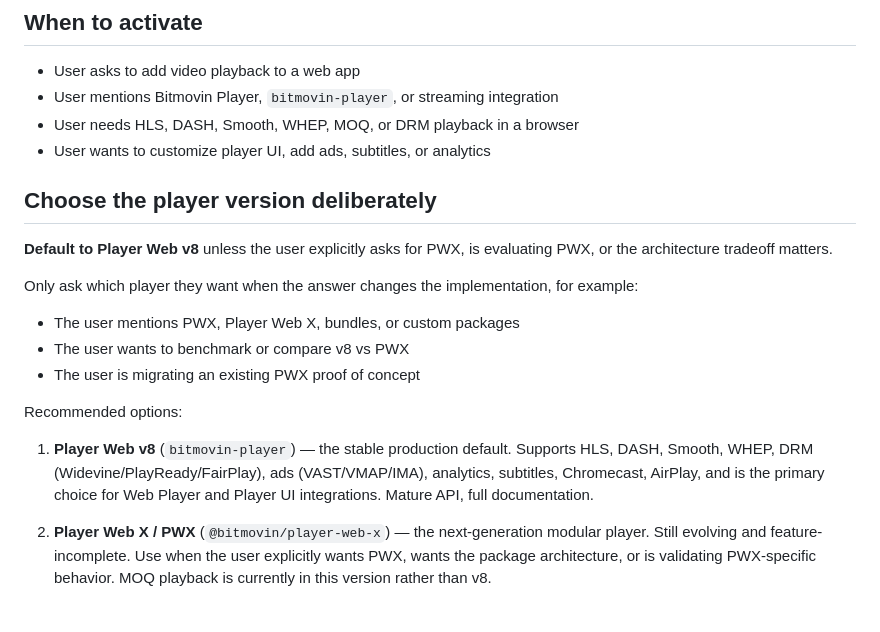
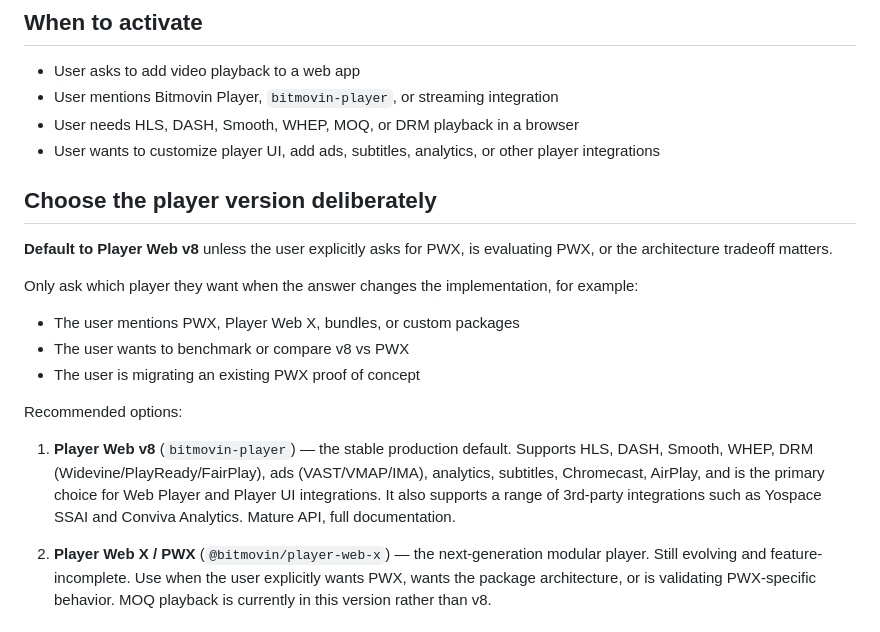
Before and after one commit to bitmovin/skills, a Markdown page: skills/bitmovin-player-web/SKILL.md, the part around the change. Drawn GitHub-style.

Commit message:
Mention 3rd party integrations (yospace, conviva)

```diff
--- a/skills/bitmovin-player-web/SKILL.md
+++ b/skills/bitmovin-player-web/SKILL.md
@@ -12,7 +12,7 @@ You are an expert at integrating the Bitmovin Web Player SDK. When the user asks
 - User asks to add video playback to a web app
 - User mentions Bitmovin Player, `bitmovin-player`, or streaming integration
 - User needs HLS, DASH, Smooth, WHEP, MOQ, or DRM playback in a browser
-- User wants to customize player UI, add ads, subtitles, or analytics
+- User wants to customize player UI, add ads, subtitles, analytics, or other player integrations
 
 ## Choose the player version deliberately
 
@@ -25,7 +25,7 @@ Only ask which player they want when the answer changes the implementation, for
 
 Recommended options:
 
-1. **Player Web v8** (`bitmovin-player`) — the stable production default. Supports HLS, DASH, Smooth, WHEP, DRM (Widevine/PlayReady/FairPlay), ads (VAST/VMAP/IMA), analytics, subtitles, Chromecast, AirPlay, and is the primary choice for Web Player and Player UI integrations. Mature API, full documentation.
+1. **Player Web v8** (`bitmovin-player`) — the stable production default. Supports HLS, DASH, Smooth, WHEP, DRM (Widevine/PlayReady/FairPlay), ads (VAST/VMAP/IMA), analytics, subtitles, Chromecast, AirPlay, and is the primary choice for Web Player and Player UI integrations. It also supports a range of 3rd-party integrations such as Yospace SSAI and Conviva Analytics. Mature API, full documentation.
 
 2. **Player Web X / PWX** (`@bitmovin/player-web-x`) — the next-generation modular player. Still evolving and feature-incomplete. Use when the user explicitly wants PWX, wants the package architecture, or is validating PWX-specific behavior. MOQ playback is currently in this version rather than v8.
 
```
